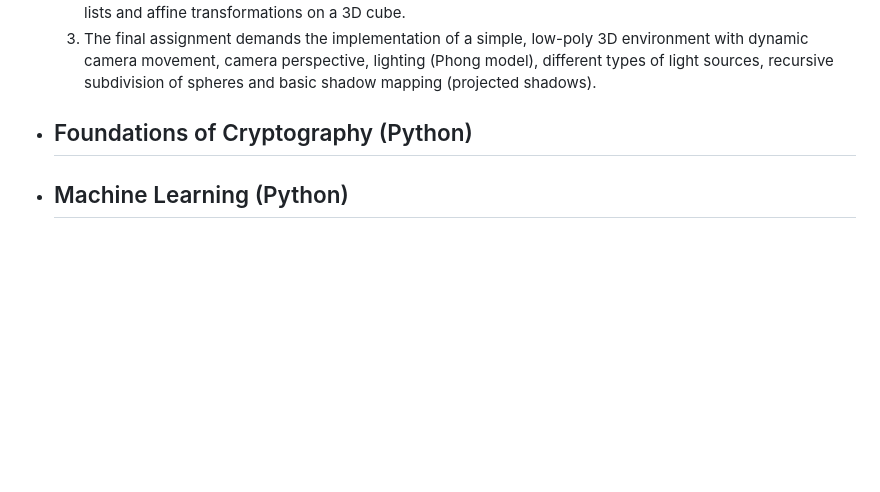
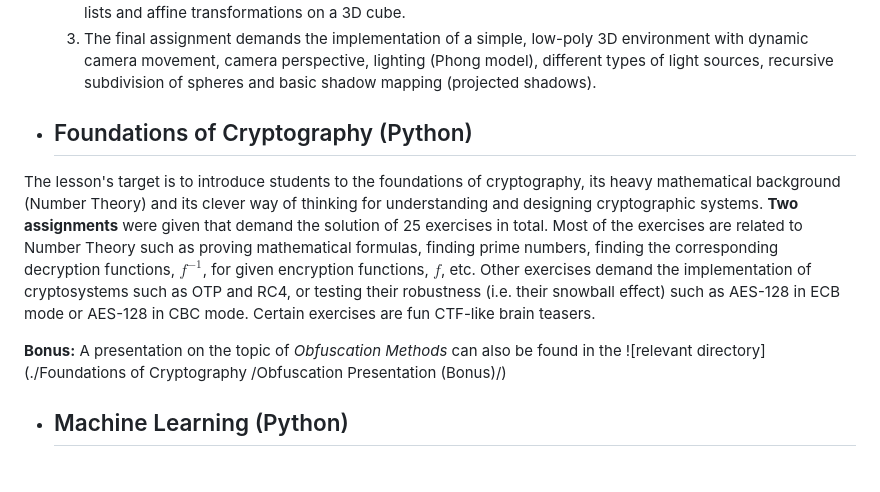
Before and after one commit to DimYfantidis/University_Projects, a Markdown page: README.md, the part around the change. Rendered like a GitHub page; blank space fills up the shorter version.

```diff
--- a/README.md
+++ b/README.md
@@ -49,6 +49,11 @@ An exhaustive list with every programming-related school assignment.
     2. The second one involves implementing GLUT callback functions, GLUT window menus/submenus, display lists and affine transformations on a 3D cube.
     3. The final assignment demands the implementation of a simple, low-poly 3D environment with dynamic camera movement, camera perspective, lighting (Phong model), different types of light sources, recursive subdivision of spheres and basic shadow mapping (projected shadows).
  *  ## Foundations of Cryptography (Python)
+ The lesson's target is to introduce students to the foundations of cryptography, its heavy mathematical background (Number Theory) and its clever way of thinking for understanding and designing cryptographic systems. **Two assignments** were given that demand the solution of 25 exercises in total. Most of the exercises are related to Number Theory such as proving mathematical formulas, finding prime numbers, finding the corresponding decryption functions, $f^{-1}$, for given encryption functions, $f$, etc. Other exercises demand the implementation of cryptosystems such as OTP and RC4, or testing their robustness (i.e. their snowball effect) such as AES-128 in ECB mode or AES-128 in CBC mode. Certain exercises are fun CTF-like brain teasers.
+
+ **Bonus:** A presentation on the topic of *Obfuscation Methods* can also be found in the ![relevant directory](./Foundations of Cryptography
+/Obfuscation Presentation (Bonus)/)
+
 * ## Machine Learning (Python)
 <br/>
 
```
